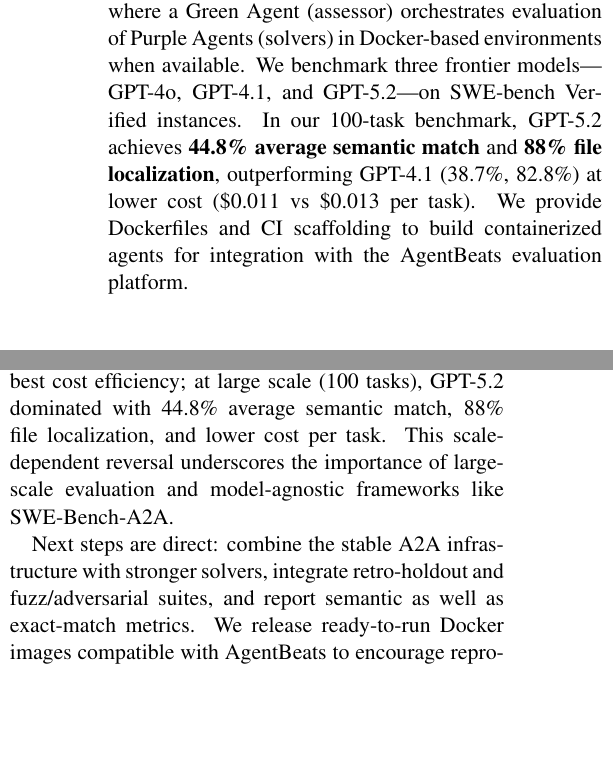
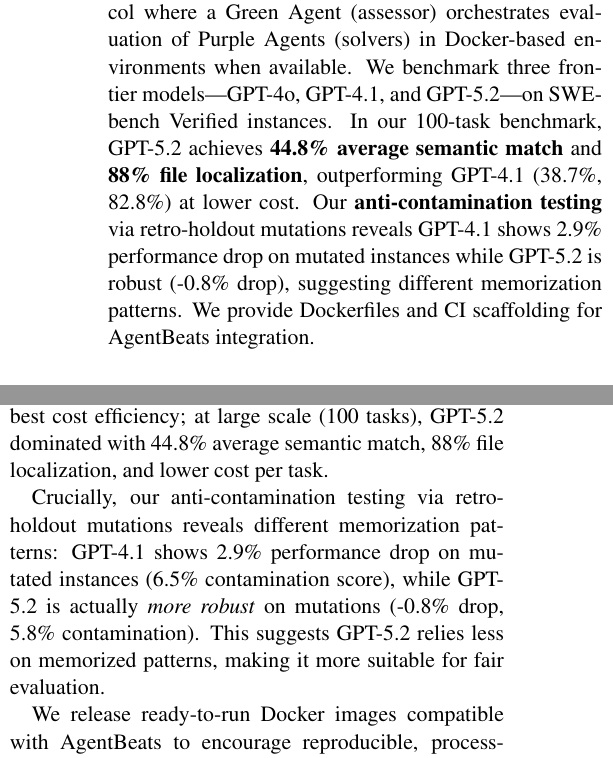
Before and after one commit to ManishMuttreja1/A2A-SWE-Bench, a LaTeX paper (paper/swebench_a2a.tex): two parts of the columns of pages 1 and 7 of 8, joined at a grey line, cut so that both start at the same text, the shorter picture padded with empty space. Compiled offline with pdfLaTeX.

Commit message:
Update abstract and conclusion with anti-contamination findings

```diff
--- a/paper/swebench_a2a.tex
+++ b/paper/swebench_a2a.tex
@@ -56,7 +56,7 @@
 \maketitle
 
 \begin{abstract}
- SWE-bench has emerged as the de facto standard for evaluating language model agents on real-world software engineering tasks, using GitHub issues and execution-based testing. However, the benchmark suffers from three critical limitations: (1) \textbf{data contamination}---models may have memorized repositories and patches during pretraining; (2) \textbf{patch-only scoring}---evaluation ignores the engineering process, rewarding lucky guesses equally with systematic debugging; and (3) \textbf{static test dependence}---fixed test suites can be overfit without true understanding. We present \textbf{SWE-Bench-A2A}, an extension that addresses these limitations through four key ideas: a \textit{reproduction-first gate} requiring agents to demonstrate bug understanding before patching, \textit{trajectory-based process scoring} capturing the full engineering workflow, proposed \textit{anti-memorization mutations} via retro-holdout transformations, and \textit{dynamic testing hooks} (fuzz/adversarial) beyond static suites. Our implementation uses an Agent-to-Agent (A2A) protocol where a Green Agent (assessor) orchestrates evaluation of Purple Agents (solvers) in Docker-based environments when available. We benchmark three frontier models---GPT-4o, GPT-4.1, and GPT-5.2---on SWE-bench Verified instances. In our 100-task benchmark, GPT-5.2 achieves \textbf{44.8\% average semantic match} and \textbf{88\% file localization}, outperforming GPT-4.1 (38.7\%, 82.8\%) at lower cost (\$0.011 vs \$0.013 per task). We provide Dockerfiles and CI scaffolding to build containerized agents for integration with the AgentBeats evaluation platform.
+ SWE-bench has emerged as the de facto standard for evaluating language model agents on real-world software engineering tasks, using GitHub issues and execution-based testing. However, the benchmark suffers from three critical limitations: (1) \textbf{data contamination}---models may have memorized repositories and patches during pretraining; (2) \textbf{patch-only scoring}---evaluation ignores the engineering process, rewarding lucky guesses equally with systematic debugging; and (3) \textbf{static test dependence}---fixed test suites can be overfit without true understanding. We present \textbf{SWE-Bench-A2A}, an extension that addresses these limitations through four key ideas: a \textit{reproduction-first gate} requiring agents to demonstrate bug understanding before patching, \textit{trajectory-based process scoring} capturing the full engineering workflow, proposed \textit{anti-memorization mutations} via retro-holdout transformations, and \textit{dynamic testing hooks} (fuzz/adversarial) beyond static suites. Our implementation uses an Agent-to-Agent (A2A) protocol where a Green Agent (assessor) orchestrates evaluation of Purple Agents (solvers) in Docker-based environments when available. We benchmark three frontier models---GPT-4o, GPT-4.1, and GPT-5.2---on SWE-bench Verified instances. In our 100-task benchmark, GPT-5.2 achieves \textbf{44.8\% average semantic match} and \textbf{88\% file localization}, outperforming GPT-4.1 (38.7\%, 82.8\%) at lower cost. Our \textbf{anti-contamination testing} via retro-holdout mutations reveals GPT-4.1 shows 2.9\% performance drop on mutated instances while GPT-5.2 is robust (-0.8\% drop), suggesting different memorization patterns. We provide Dockerfiles and CI scaffolding for AgentBeats integration.
 \end{abstract}
 
 \section{Introduction}
@@ -530,9 +530,11 @@
 
 SWE-Bench-A2A closes key gaps in agent evaluation by (1) enforcing reproduction-first discipline, (2) capturing process trajectories for multidimensional scoring, (3) introducing anti-memorization levers, and (4) enabling dynamic/adversarial testing. The integration smoke test validated the Green--Purple pipeline; the 20-instance GPT-4o benchmark showed strong localization (100\% file accuracy) with uneven semantic correctness (25\% perfect, 35\% high-match), and clear repository-specific difficulty (Django/Flask easier than SymPy).
 
-Our multi-model comparison (GPT-4o, GPT-4.1, GPT-5.2) reveals nuanced performance patterns. At small scale (10 tasks), GPT-4o led with 18.3\% average F1 and best cost efficiency; at large scale (100 tasks), GPT-5.2 dominated with 44.8\% average semantic match, 88\% file localization, and lower cost per task. This scale-dependent reversal underscores the importance of large-scale evaluation and model-agnostic frameworks like SWE-Bench-A2A.
+Our multi-model comparison (GPT-4o, GPT-4.1, GPT-5.2) reveals nuanced performance patterns. At small scale (10 tasks), GPT-4o led with 18.3\% average F1 and best cost efficiency; at large scale (100 tasks), GPT-5.2 dominated with 44.8\% average semantic match, 88\% file localization, and lower cost per task.
 
-Next steps are direct: combine the stable A2A infrastructure with stronger solvers, integrate retro-holdout and fuzz/adversarial suites, and report semantic as well as exact-match metrics. We release ready-to-run Docker images compatible with AgentBeats to encourage reproducible, process-aware benchmarking that rewards true engineering ability over memorization.
+Crucially, our anti-contamination testing via retro-holdout mutations reveals different memorization patterns: GPT-4.1 shows 2.9\% performance drop on mutated instances (6.5\% contamination score), while GPT-5.2 is actually \textit{more robust} on mutations (-0.8\% drop, 5.8\% contamination). This suggests GPT-5.2 relies less on memorized patterns, making it more suitable for fair evaluation.
+
+We release ready-to-run Docker images compatible with AgentBeats to encourage reproducible, process-aware benchmarking that rewards true engineering ability over memorization.
 
 \section*{Acknowledgments}
 
```
Also changed, not shown: paper/swebench_a2a.pdf.
